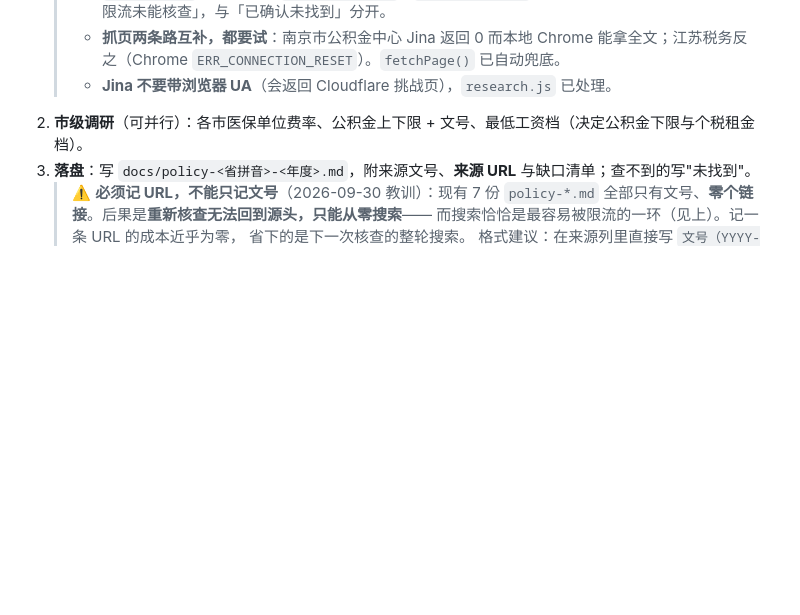
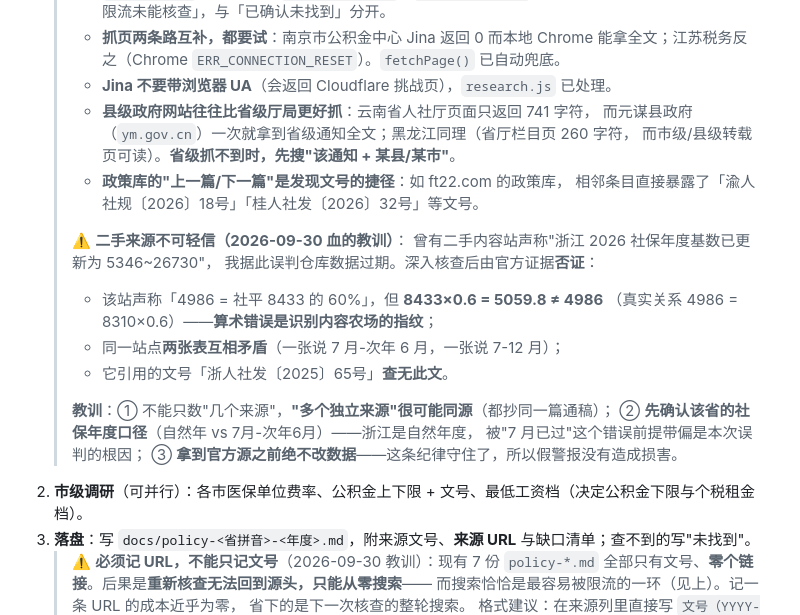
Before and after one commit to weante/city-salary, a Markdown page: docs/maintenance-calendar.md, the part around the change. Drawn GitHub-style; blank space fills up the shorter version.

```diff
--- a/docs/maintenance-calendar.md
+++ b/docs/maintenance-calendar.md
@@ -66,6 +66,24 @@
    >   能拿全文；江苏税务反之（Chrome `ERR_CONNECTION_RESET`）。`fetchPage()`
    >   已自动兜底。
    > - **Jina 不要带浏览器 UA**（会返回 Cloudflare 挑战页），`research.js` 已处理。
+   > - **县级政府网站往往比省级厅局更好抓**：云南省人社厅页面只返回 741 字符，
+   >   而元谋县政府（`ym.gov.cn`）一次就拿到省级通知全文；黑龙江同理（省厅栏目页 260 字符，
+   >   而市级/县级转载页可读）。**省级抓不到时，先搜"该通知 + 某县/某市"**。
+   > - **政策库的"上一篇/下一篇"是发现文号的捷径**：如 ft22.com 的政策库，
+   >   相邻条目直接暴露了「渝人社规〔2026〕18号」「桂人社发〔2026〕32号」等文号。
+   >
+   > ⚠️ **二手来源不可轻信（2026-09-30 血的教训）**：
+   > 曾有二手内容站声称"浙江 2026 社保年度基数已更新为 5346~26730"，
+   > 我据此误判仓库数据过期。深入核查后由官方证据**否证**：
+   > - 该站声称「4986 = 社平 8433 的 60%」，但 **8433×0.6 = 5059.8 ≠ 4986**
+   >   （真实关系 4986 = 8310×0.6）——**算术错误是识别内容农场的指纹**；
+   > - 同一站点**两张表互相矛盾**（一张说 7 月-次年 6 月，一张说 7-12 月）；
+   > - 它引用的文号「浙人社发〔2025〕65号」**查无此文**。
+   >
+   > **教训**：① 不能只数"几个来源"，**"多个独立来源"很可能同源**（都抄同一篇通稿）；
+   > ② **先确认该省的社保年度口径**（自然年 vs 7月-次年6月）——浙江是自然年度，
+   > 被"7 月已过"这个错误前提带偏是本次误判的根因；
+   > ③ **拿到官方源之前绝不改数据**——这条纪律守住了，所以假警报没有造成损害。
 2. **市级调研**（可并行）：各市医保单位费率、公积金上下限 + 文号、最低工资档（决定公积金下限与个税租金档）。
 3. **落盘**：写 `docs/policy-<省拼音>-<年度>.md`，附来源文号、**来源 URL** 与缺口清单；查不到的写"未找到"。
    > ⚠️ **必须记 URL，不能只记文号**（2026-09-30 教训）：现有 7 份 `policy-*.md`
```
Also changed, not shown: docs/policy-jsxcq-2026.md (+22 -1 lines).
